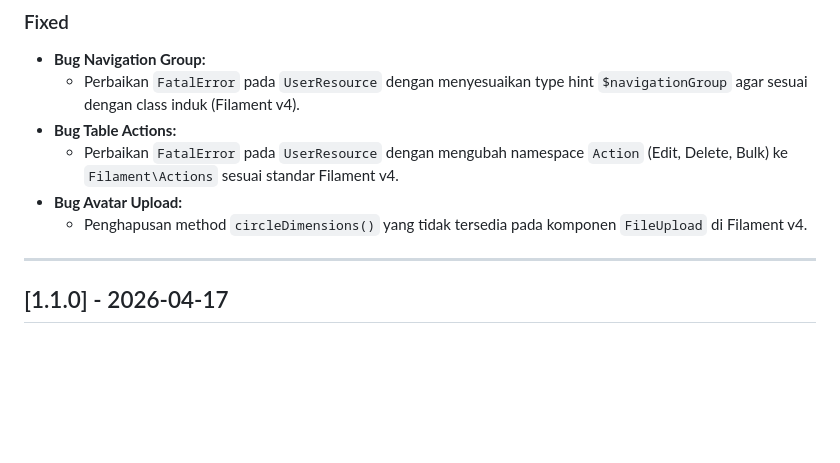
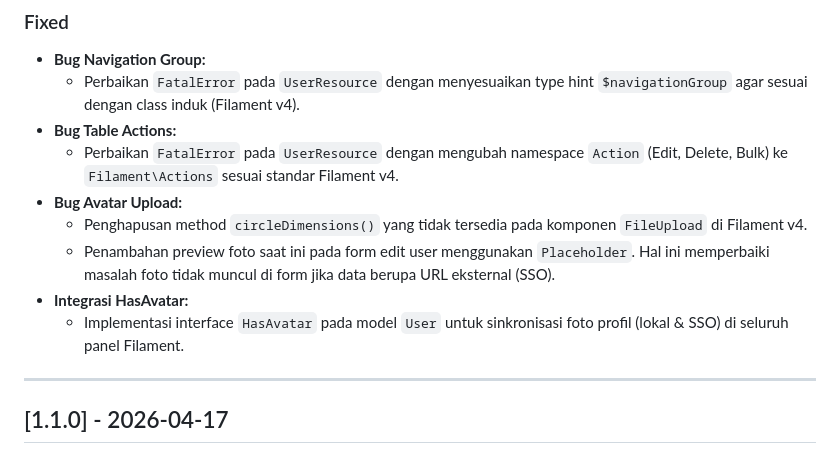
Before and after one commit to muhshi/ManajemenSurat, a Markdown page: CHANGELOG.md, the part around the change. Rendered like a GitHub page; blank space fills up the shorter version.

Commit message:
docs: update changelog for avatar preview and HasAvatar

```diff
--- a/CHANGELOG.md
+++ b/CHANGELOG.md
@@ -20,6 +20,9 @@
     - Perbaikan `FatalError` pada `UserResource` dengan mengubah namespace `Action` (Edit, Delete, Bulk) ke `Filament\Actions` sesuai standar Filament v4.
 - **Bug Avatar Upload:**
     - Penghapusan method `circleDimensions()` yang tidak tersedia pada komponen `FileUpload` di Filament v4.
+    - Penambahan preview foto saat ini pada form edit user menggunakan `Placeholder`. Hal ini memperbaiki masalah foto tidak muncul di form jika data berupa URL eksternal (SSO).
+- **Integrasi HasAvatar:**
+    - Implementasi interface `HasAvatar` pada model `User` untuk sinkronisasi foto profil (lokal & SSO) di seluruh panel Filament.
 
 ---
 
```
